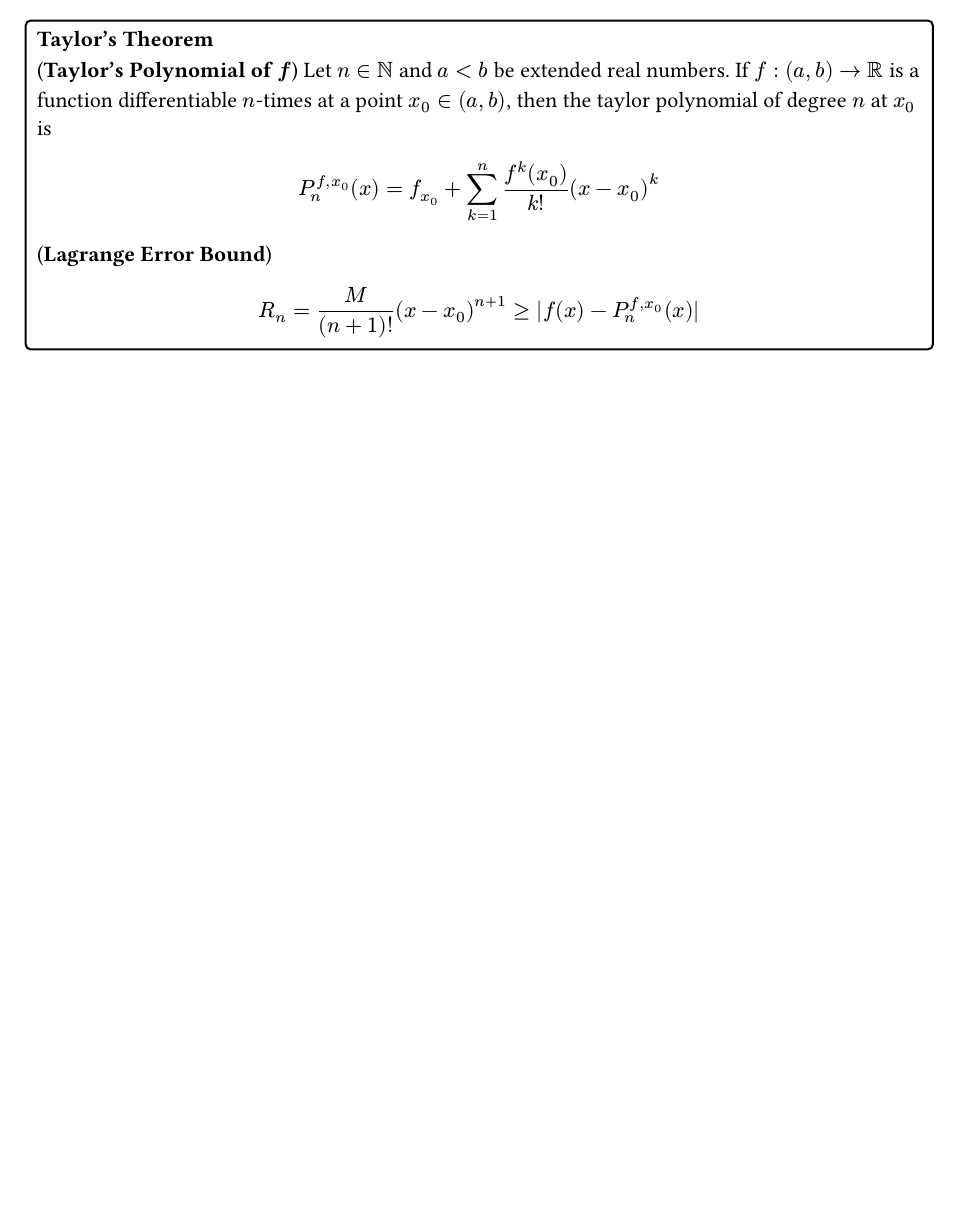
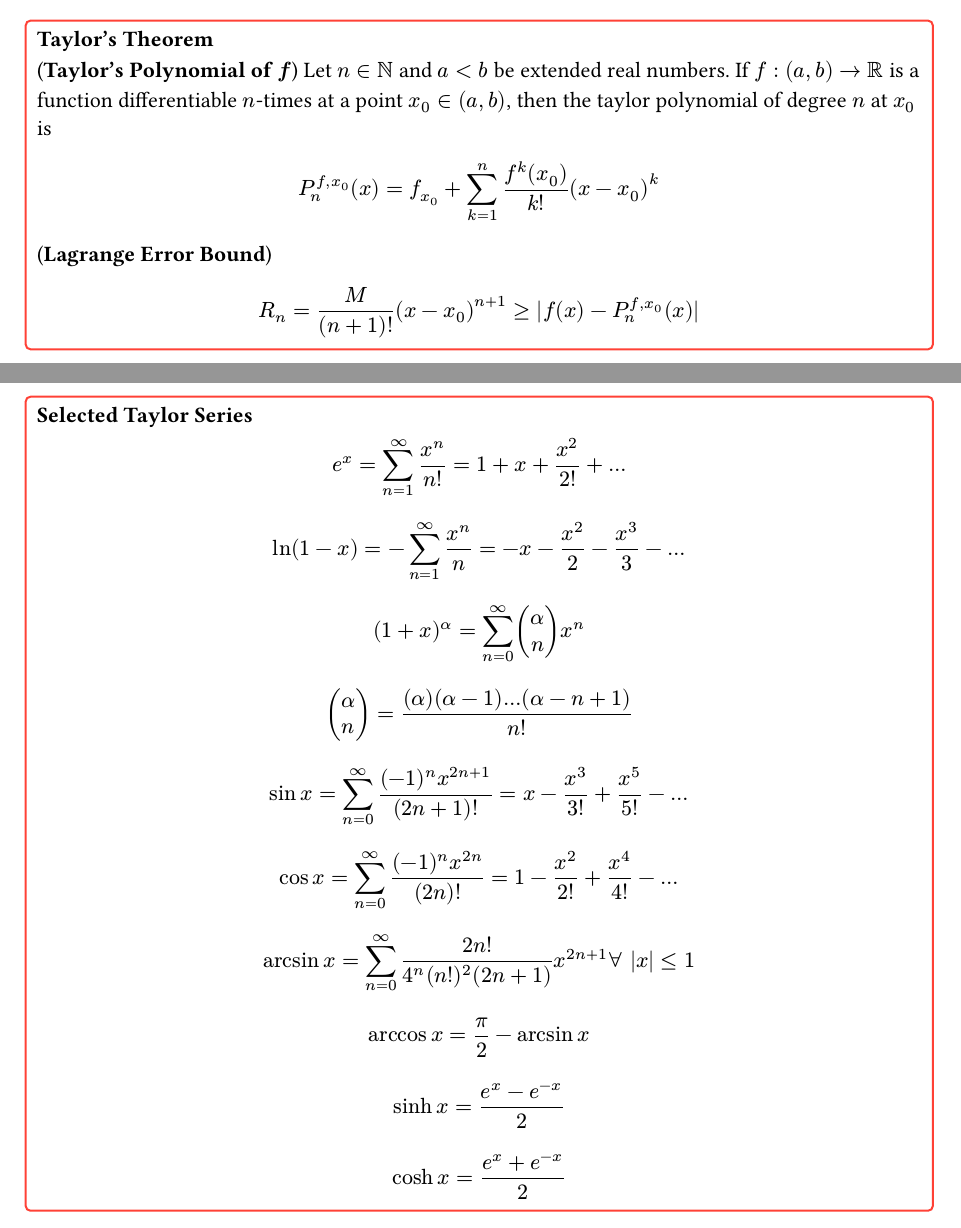
Before and after one commit to python151/UoE-Year-2-Cheatsheets, a Typst document (fpm/analysis.typ): part of page 7 of 7 before the commit and two parts of pages 7 and 8 of 8 after it, the two joined at a grey line, cut so that both start at the same text, the shorter picture padded with empty space. Compiled offline with Typst 0.15.

```diff
--- a/fpm/analysis.typ
+++ b/fpm/analysis.typ
@@ -298,3 +298,20 @@
     $ P_n^(f, x_0) (x) = f_(x_0) + sum_(k=1)^n (f^(k)(x_0))/(k!) (x - x_0)^k $
 (*Lagrange Error Bound*) $ R_n = M/(n+1)! (x - x_0)^(n+1) gt.eq |f(x) - P_n^(f, x_0)(x)| $
 ])
+
+#grouped([
+=== Selected Taylor Series
+$ e^x = sum_(n=1)^infinity (x^n)/(n!) = 1 + x + (x^2)/(2!) + ... $
+$ ln(1-x) = - sum_(n=1)^infinity (x^n)/n = -x - (x^2)/2 - (x^3)/3 - ... $
+$ (1+x)^alpha = sum_(n=0)^infinity mat(alpha; n) x^n $
+$ mat(alpha; n) = ((alpha)(alpha-1)...(alpha-n+1))/(n!) $
+$ sin x = sum_(n=0)^infinity ((-1)^n x^(2n+1)) /((2n+1)!) = x - (x^3)/(3!) +
+    (x^5)/(5!) - ... $
+$ cos x = sum_(n=0)^infinity ((-1)^n x^(2n)) /((2n)!) = 1 - (x^2)/(2!) +
+    (x^4)/(4!) - ... $
+$ arcsin x = sum_(n=0)^infinity (2n!)  / (4^n (n!)^2 (2n+1)) x^(2n+1) forall |x|
+    lt.eq 1 $
+$ arccos x = pi/2 - arcsin x $
+$ sinh x = (e^x - e^(-x))/2 $
+$ cosh x = (e^x + e^(-x))/2 $
+])
```
Also changed, not shown: fpm/algebra.typ (+1 -1 lines), fpm/fpm.pdf, fpm/analysis.typ (2 more changed lines).
